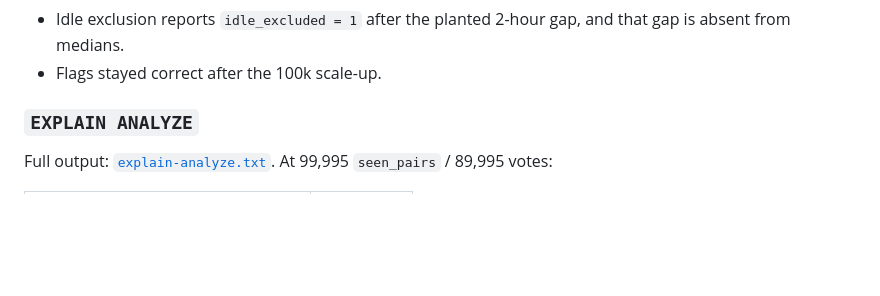
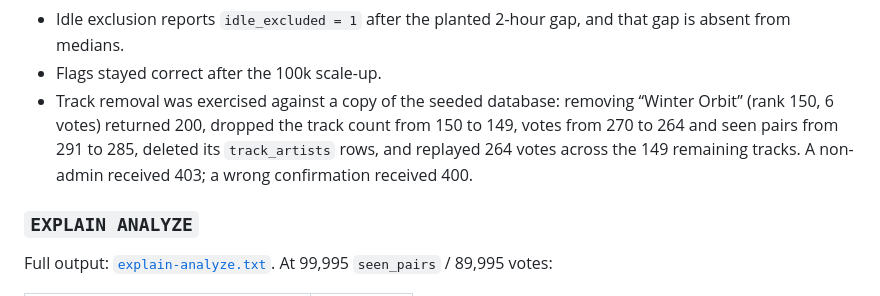
Before and after one commit to JortvD/song-voter, a Markdown page: docs/admin-deep-stats/report.md, the part around one of its changes. Drawn GitHub-style; blank space fills up the shorter version.

```diff
--- a/docs/admin-deep-stats/report.md
+++ b/docs/admin-deep-stats/report.md
@@ -122,6 +139,11 @@ Results:
 - Idle exclusion reports `idle_excluded = 1` after the planted 2-hour gap, and
   that gap is absent from medians.
 - Flags stayed correct after the 100k scale-up.
+- Track removal was exercised against a copy of the seeded database: removing
+  “Winter Orbit” (rank 150, 6 votes) returned 200, dropped the track count from
+  150 to 149, votes from 270 to 264 and seen pairs from 291 to 285, deleted its
+  `track_artists` rows, and replayed 264 votes across the 149 remaining tracks.
+  A non-admin received 403; a wrong confirmation received 400.
 
 ### `EXPLAIN ANALYZE`
 
```
Also changed, not shown: other parts of docs/admin-deep-stats/report.md (+19 -0 lines), README.md (+5 -1 lines), docs/admin-deep-stats/screenshots/desktop-remove-track-confirm.png (added), docs/admin-deep-stats/screenshots/desktop-remove-track-done.png (added), 8 other files.
